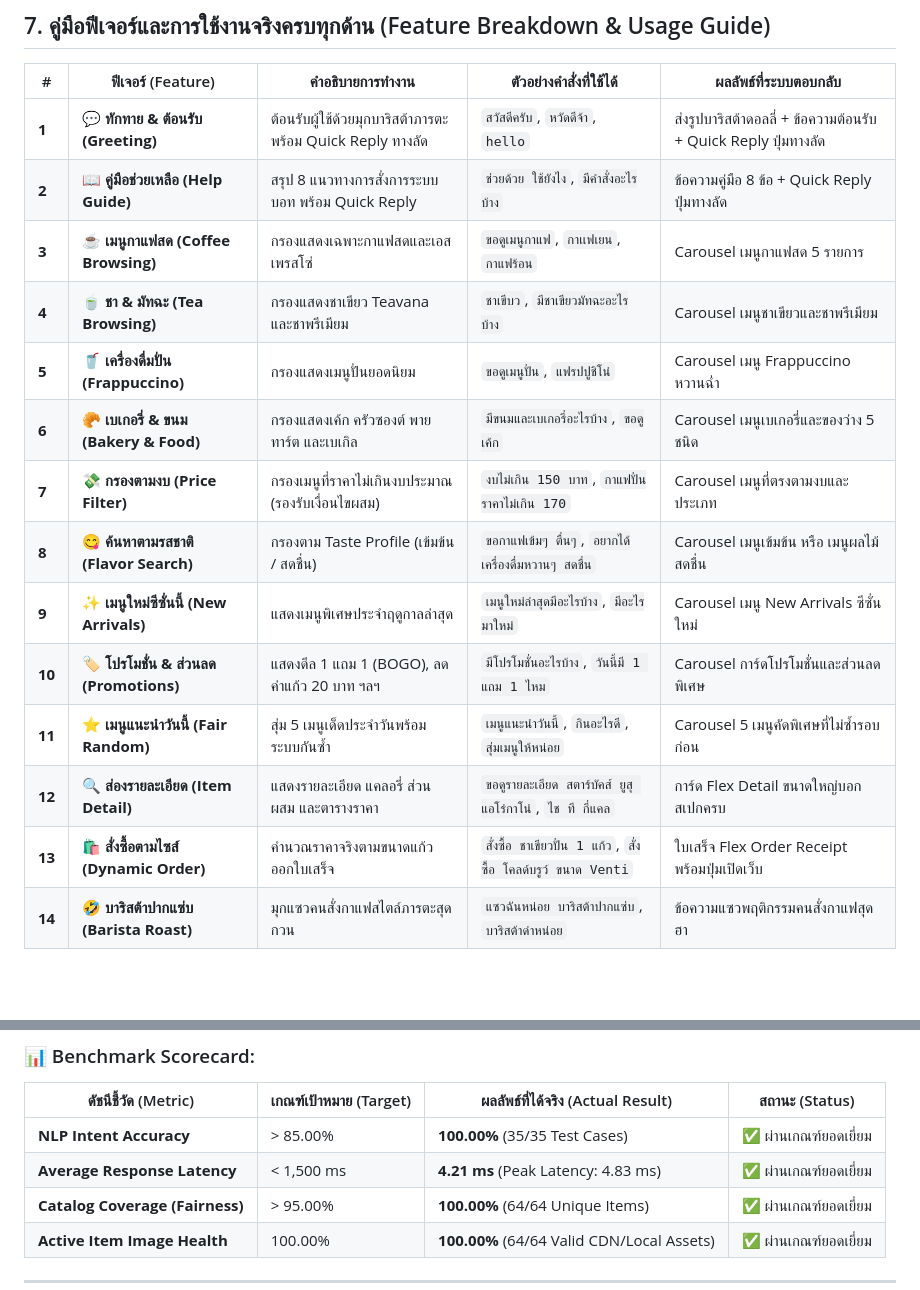
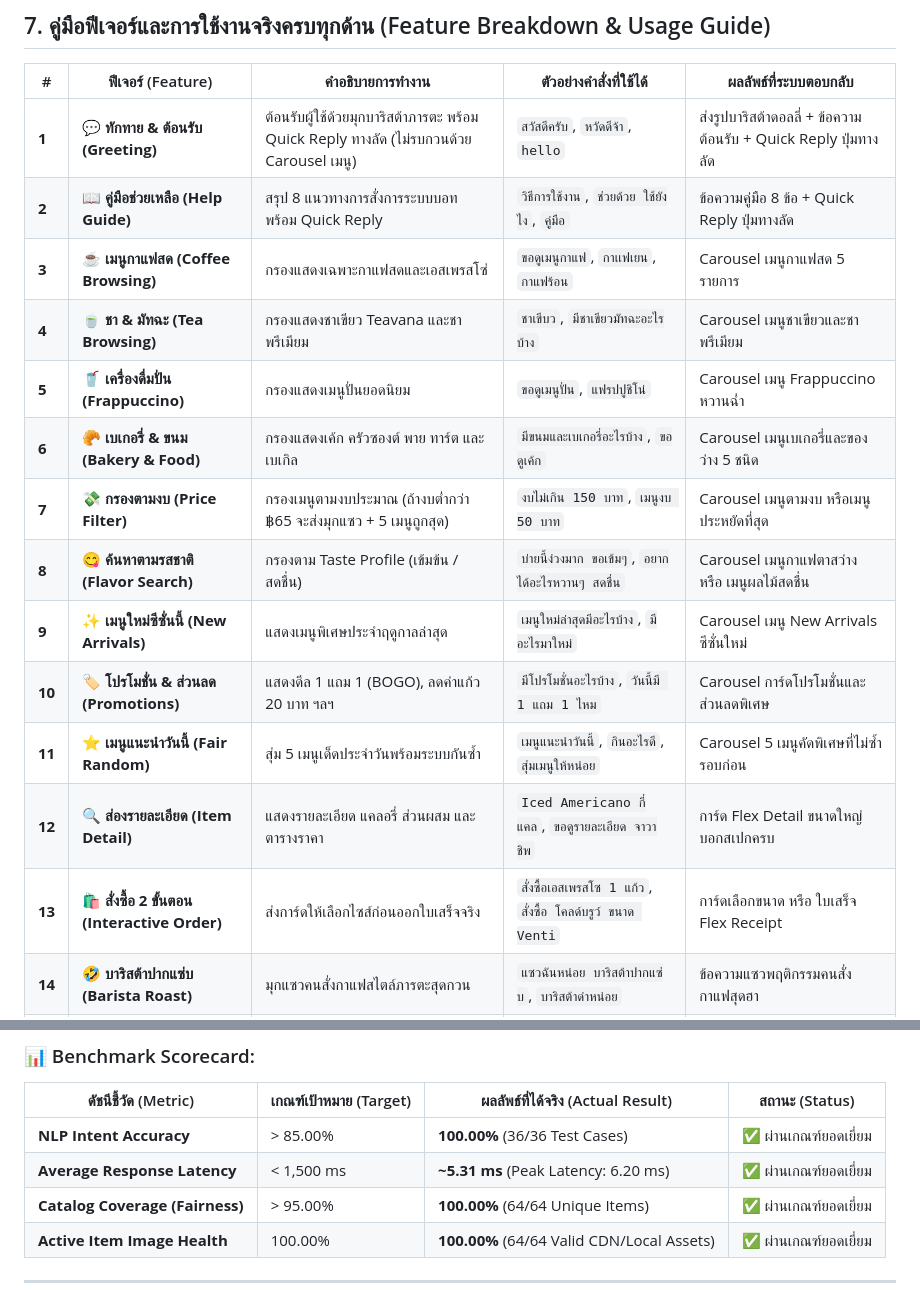
Before and after one commit to Pikcolo/Starbug, a Markdown page: docs/system_architecture_and_features.md, 2 parts joined by grey strips. Drawn GitHub-style; blank space fills up the shorter version.

```diff
--- a/docs/system_architecture_and_features.md
+++ b/docs/system_architecture_and_features.md
@@ -161,19 +164,19 @@ graph TD
 
 | # | ฟีเจอร์ (Feature) | คำอธิบายการทำงาน | ตัวอย่างคำสั่งที่ใช้ได้ | ผลลัพธ์ที่ระบบตอบกลับ |
 |---|---|---|---|---|
-| **1** | **💬 ทักทาย & ต้อนรับ (Greeting)** | ต้อนรับผู้ใช้ด้วยมุกบาริสต้าภารตะ พร้อม Quick Reply ทางลัด | `สวัสดีครับ`, `หวัดดีจ้า`, `hello` | ส่งรูปบาริสต้าดอลลี่ + ข้อความต้อนรับ + Quick Reply ปุ่มทางลัด |
-| **2** | **📖 คู่มือช่วยเหลือ (Help Guide)** | สรุป 8 แนวทางการสั่งการระบบบอท พร้อม Quick Reply | `ช่วยด้วย ใช้ยังไง`, `มีคำสั่งอะไรบ้าง` | ข้อความคู่มือ 8 ข้อ + Quick Reply ปุ่มทางลัด |
+| **1** | **💬 ทักทาย & ต้อนรับ (Greeting)** | ต้อนรับผู้ใช้ด้วยมุกบาริสต้าภารตะ พร้อม Quick Reply ทางลัด (ไม่รบกวนด้วย Carousel เมนู) | `สวัสดีครับ`, `หวัดดีจ้า`, `hello` | ส่งรูปบาริสต้าดอลลี่ + ข้อความต้อนรับ + Quick Reply ปุ่มทางลัด |
+| **2** | **📖 คู่มือช่วยเหลือ (Help Guide)** | สรุป 8 แนวทางการสั่งการระบบบอท พร้อม Quick Reply | `วิธีการใช้งาน`, `ช่วยด้วย ใช้ยังไง`, `คู่มือ` | ข้อความคู่มือ 8 ข้อ + Quick Reply ปุ่มทางลัด |
 | **3** | **☕ เมนูกาแฟสด (Coffee Browsing)** | กรองแสดงเฉพาะกาแฟสดและเอสเพรสโซ่ | `ขอดูเมนูกาแฟ`, `กาเเฟเยน`, `กาแฟร้อน` | Carousel เมนูกาแฟสด 5 รายการ |
 | **4** | **🍵 ชา & มัทฉะ (Tea Browsing)** | กรองแสดงชาเขียว Teavana และชาพรีเมียม | `ชาเขีบว`, `มีชาเขียวมัทฉะอะไรบ้าง` | Carousel เมนูชาเขียวและชาพรีเมียม |
 | **5** | **🥤 เครื่องดื่มปั่น (Frappuccino)** | กรองแสดงเมนูปั่นยอดนิยม | `ขอดูเมนูปั่น`, `แฟรปปูชิโน่` | Carousel เมนู Frappuccino หวานฉ่ำ |
 | **6** | **🥐 เบเกอรี่ & ขนม (Bakery & Food)** | กรองแสดงเค้ก ครัวซองต์ พาย ทาร์ต และเบเกิล | `มีขนมและเบเกอรี่อะไรบ้าง`, `ขอดูเค้ก` | Carousel เมนูเบเกอรี่และของว่าง 5 ชนิด |
-| **7** | **💸 กรองตามงบ (Price Filter)** | กรองเมนูที่ราคาไม่เกินงบประมาณ (รองรับเงื่อนไขผสม) | `งบไม่เกิน 150 บาท`, `กาแฟปั่นราคาไม่เกิน 170` | Carousel เมนูที่ตรงตามงบและประเภท |
-| **8** | **😋 ค้นหาตามรสชาติ (Flavor Search)** | กรองตาม Taste Profile (เข้มข้น / สดชื่น) | `ขอกาแฟเข้มๆ ตื่นๆ`, `อยากได้เครื่องดื่มหวานๆ สดชื่น` | Carousel เมนูเข้มข้น หรือ เมนูผลไม้สดชื่น |
+| **7** | **💸 กรองตามงบ (Price Filter)** | กรองเมนูตามงบประมาณ (ถ้างบต่ำกว่า ฿65 จะส่งมุกแซว + 5 เมนูถูกสุด) | `งบไม่เกิน 150 บาท`, `เมนูงบ 50 บาท` | Carousel เมนูตามงบ หรือเมนูประหยัดที่สุด |
+| **8** | **😋 ค้นหาตามรสชาติ (Flavor Search)** | กรองตาม Taste Profile (เข้มข้น / สดชื่น) | `บ่ายนี้ง่วงมาก ขอเข้มๆ`, `อยากได้อะไรหวานๆ สดชื่น` | Carousel เมนูกาแฟตาสว่าง หรือ เมนูผลไม้สดชื่น |
 | **9** | **✨ เมนูใหม่ซีซั่นนี้ (New Arrivals)** | แสดงเมนูพิเศษประจำฤดูกาลล่าสุด | `เมนูใหม่ล่าสุดมีอะไรบ้าง`, `มีอะไรมาใหม่` | Carousel เมนู New Arrivals ซีซั่นใหม่ |
 | **10** | **🏷️ โปรโมชั่น & ส่วนลด (Promotions)** | แสดงดีล 1 แถม 1 (BOGO), ลดค่าแก้ว 20 บาท ฯลฯ | `มีโปรโมชั่นอะไรบ้าง`, `วันนี้มี 1 แถม 1 ไหม` | Carousel การ์ดโปรโมชั่นและส่วนลดพิเศษ |
 | **11** | **⭐ เมนูแนะนำวันนี้ (Fair Random)** | สุ่ม 5 เมนูเด็ดประจำวันพร้อมระบบกันซ้ำ | `เมนูแนะนำวันนี้`, `กินอะไรดี`, `สุ่มเมนูให้หน่อย` | Carousel 5 เมนูคัดพิเศษที่ไม่ซ้ำรอบก่อน |
-| **12** | **🔍 ส่องรายละเอียด (Item Detail)** | แสดงรายละเอียด แคลอรี่ ส่วนผสม และตารางราคา | `ขอดูรายละเอียด สตาร์บัคส์ ยูสุ แอโร่กาโน่`, `ไช ที กี่แคล` | การ์ด Flex Detail ขนาดใหญ่บอกสเปกครบ |
-| **13** | **🛍️ สั่งซื้อตามไซส์ (Dynamic Order)** | คำนวณราคาจริงตามขนาดแก้ว ออกใบเสร็จ | `สั่งซื้อ ชาเขียวปั่น 1 แก้ว`, `สั่งซื้อ โคลด์บรูว์ ขนาด Venti` | ใบเสร็จ Flex Order Receipt พร้อมปุ่มเปิดเว็บ |
+| **12** | **🔍 ส่องรายละเอียด (Item Detail)** | แสดงรายละเอียด แคลอรี่ ส่วนผสม และตารางราคา | `Iced Americano กี่แคล`, `ขอดูรายละเอียด จาวาชิพ` | การ์ด Flex Detail ขนาดใหญ่บอกสเปกครบ |
+| **13** | **🛍️ สั่งซื้อ 2 ขั้นตอน (Interactive Order)** | ส่งการ์ดให้เลือกไซส์ก่อนออกใบเสร็จจริง | `สั่งซื้อเอสเพรสโซ 1 แก้ว`, `สั่งซื้อ โคลด์บรูว์ ขนาด Venti` | การ์ดเลือกขนาด หรือ ใบเสร็จ Flex Receipt |
 | **14** | **🤣 บาริสต้าปากแซ่บ (Barista Roast)** | มุกแซวคนสั่งกาแฟสไตล์ภารตะสุดกวน | `แซวฉันหน่อย บาริสต้าปากแซ่บ`, `บาริสต้าด่าหน่อย` | ข้อความแซวพฤติกรรมคนสั่งกาแฟสุดฮา |
 | **15** | **📸 ตอบรับสื่อรูปภาพ & สติกเกอร์** | ตอบรับอัตโนมัติเมื่อผู้ใช้ส่งภาพหรือสติกเกอร์ | ส่งภาพอะไรก็ได้ หรือส่งสติกเกอร์ LINE | ข้อความแซวรูปภาพ + Carousel เมนูแนะนำ |
 
@@ -186,8 +189,8 @@ graph TD
 ### 📊 Benchmark Scorecard:
 | ดัชนีชี้วัด (Metric) | เกณฑ์เป้าหมาย (Target) | ผลลัพธ์ที่ได้จริง (Actual Result) | สถานะ (Status) |
 |---|---|---|---|
-| **NLP Intent Accuracy** | > 85.00% | **100.00%** (35/35 Test Cases) | ✅ ผ่านเกณฑ์ยอดเยี่ยม |
-| **Average Response Latency** | < 1,500 ms | **4.21 ms** (Peak Latency: 4.83 ms) | ✅ ผ่านเกณฑ์ยอดเยี่ยม |
+| **NLP Intent Accuracy** | > 85.00% | **100.00%** (36/36 Test Cases) | ✅ ผ่านเกณฑ์ยอดเยี่ยม |
+| **Average Response Latency** | < 1,500 ms | **~5.31 ms** (Peak Latency: 6.20 ms) | ✅ ผ่านเกณฑ์ยอดเยี่ยม |
 | **Catalog Coverage (Fairness)** | > 95.00% | **100.00%** (64/64 Unique Items) | ✅ ผ่านเกณฑ์ยอดเยี่ยม |
 | **Active Item Image Health** | 100.00% | **100.00%** (64/64 Valid CDN/Local Assets) | ✅ ผ่านเกณฑ์ยอดเยี่ยม |
 
```
Also changed, not shown: other parts of docs/system_architecture_and_features.md (+26 -23 lines), README.md (+12 -10 lines).
